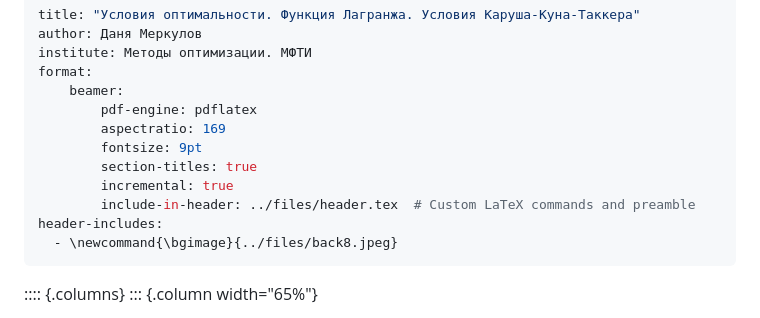
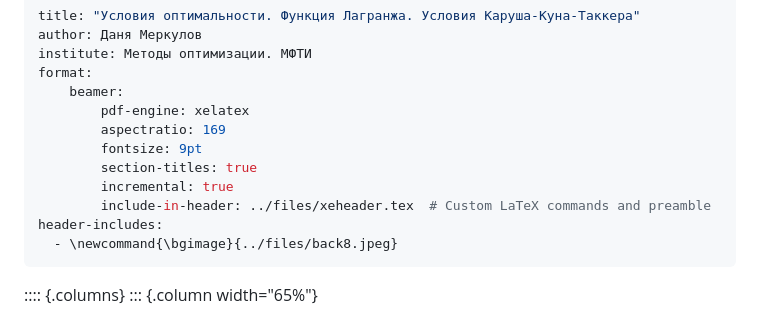
Before and after one commit to MerkulovDaniil/mipt25, a Markdown page: lectures/8.md, the part around the change. GitHub-like rendering.

Commit message:
KKT lecture with xelatex

```diff
--- a/lectures/8.md
+++ b/lectures/8.md
@@ -4,12 +4,12 @@ author: Даня Меркулов
 institute: Методы оптимизации. МФТИ
 format:
     beamer:
-        pdf-engine: pdflatex
+        pdf-engine: xelatex
         aspectratio: 169
         fontsize: 9pt
         section-titles: true
         incremental: true
-        include-in-header: ../files/header.tex  # Custom LaTeX commands and preamble
+        include-in-header: ../files/xeheader.tex  # Custom LaTeX commands and preamble
 header-includes:
   - \newcommand{\bgimage}{../files/back8.jpeg}
 ---
```
